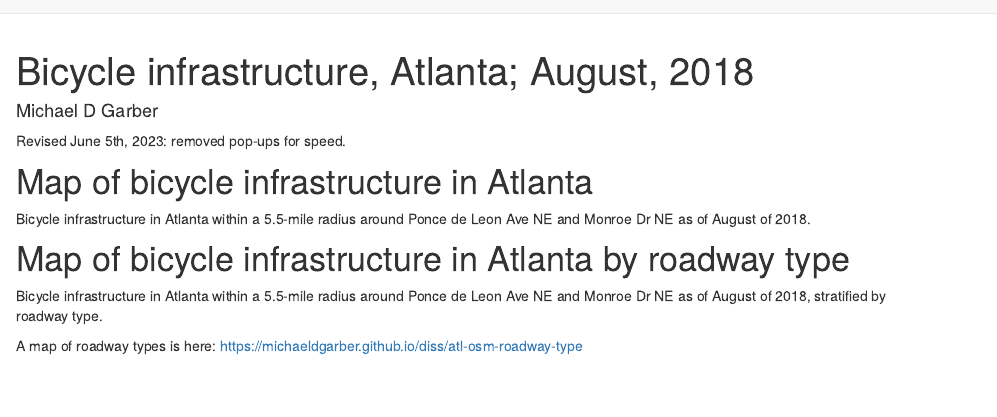
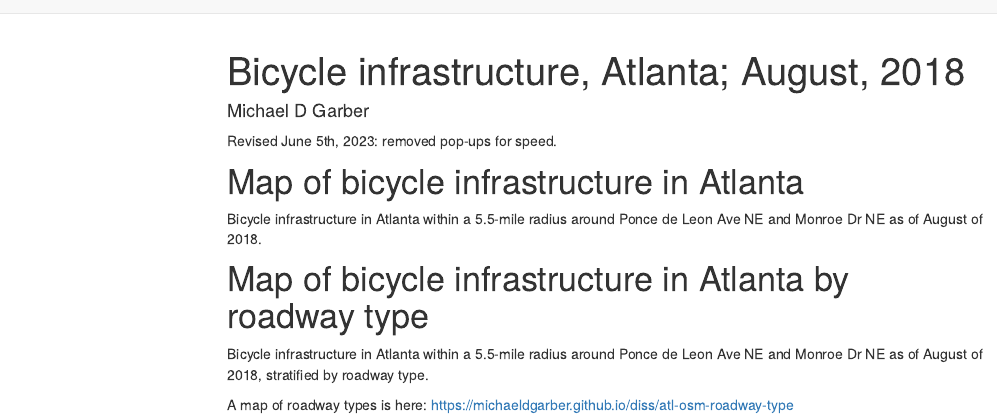
Before and after one commit to michaeldgarber/diss, an R Markdown document (docs/atl-bike-infra-201808.Rmd): the page in a window 1100 px wide, from its top. Rendered offline with R 4.5, knitr and Pandoc, with nearby package versions; the code chunks are not run, so their results and figures are left out; menus at the side of the page are left out.

Commit message:
add toc back - easier to navigate

```diff
--- a/docs/atl-bike-infra-201808.Rmd
+++ b/docs/atl-bike-infra-201808.Rmd
@@ -4,8 +4,8 @@ author: "Michael D Garber"
 #date: "`r Sys.Date()`"
 output:
   html_document:
-#    toc: true
-#    toc_float: true
+    toc: true
+    toc_float: true
     number_sections: false
 ---
 
```
Also changed, not shown: 1 other file.
